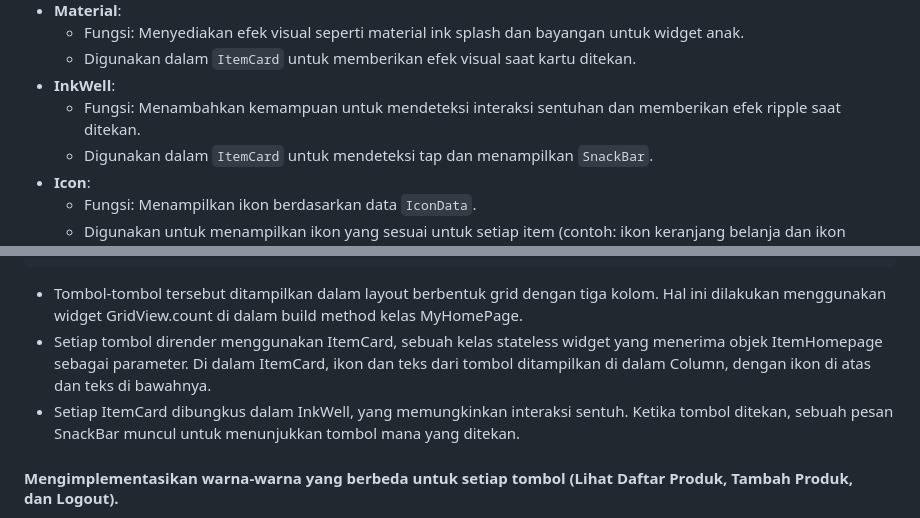
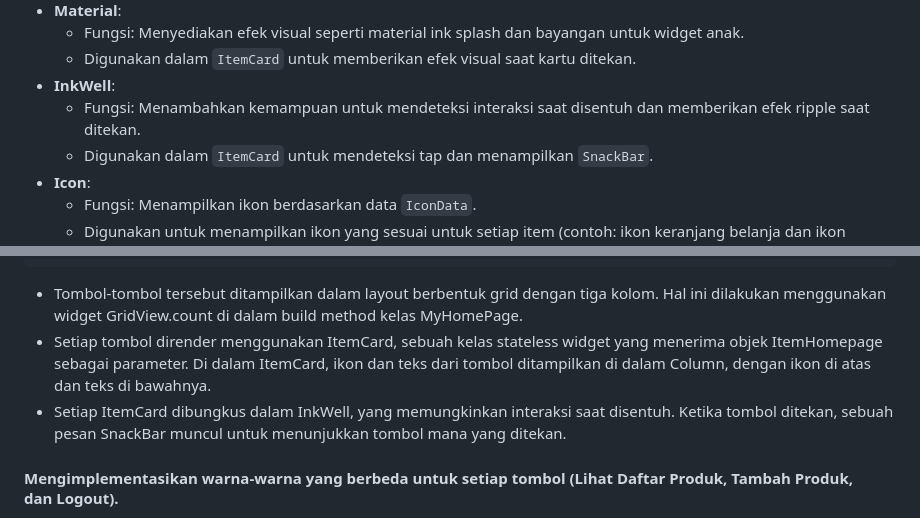
Before and after one commit to kirbywoo/sayur-shop-mobile, a Markdown page: README.md, 2 parts joined by grey strips. Rendered like a GitHub page.

````diff
--- a/README.md
+++ b/README.md
@@ -53,7 +53,7 @@
     - Fungsi: Menyediakan efek visual seperti material ink splash dan bayangan untuk widget anak.
     - Digunakan dalam `ItemCard` untuk memberikan efek visual saat kartu ditekan.
 - **InkWell**:
-    - Fungsi: Menambahkan kemampuan untuk mendeteksi interaksi sentuhan dan memberikan efek ripple saat ditekan.
+    - Fungsi: Menambahkan kemampuan untuk mendeteksi interaksi saat disentuh dan memberikan efek ripple saat ditekan.
     - Digunakan dalam `ItemCard` untuk mendeteksi tap dan menampilkan `SnackBar`.
 - **Icon**:
     - Fungsi: Menampilkan ikon berdasarkan data `IconData`.
@@ -89,7 +89,7 @@ final List<ItemHomepage> items = [
 ```
 * Tombol-tombol tersebut ditampilkan dalam layout berbentuk grid dengan tiga kolom. Hal ini dilakukan menggunakan widget GridView.count di dalam build method kelas MyHomePage.
 * Setiap tombol dirender menggunakan ItemCard, sebuah kelas stateless widget yang menerima objek ItemHomepage sebagai parameter. Di dalam ItemCard, ikon dan teks dari tombol ditampilkan di dalam Column, dengan ikon di atas dan teks di bawahnya.
-* Setiap ItemCard dibungkus dalam InkWell, yang memungkinkan interaksi sentuh. Ketika tombol ditekan, sebuah pesan SnackBar muncul untuk menunjukkan tombol mana yang ditekan.
+* Setiap ItemCard dibungkus dalam InkWell, yang memungkinkan interaksi saat disentuh. Ketika tombol ditekan, sebuah pesan SnackBar muncul untuk menunjukkan tombol mana yang ditekan.
 #### Mengimplementasikan warna-warna yang berbeda untuk setiap tombol (Lihat Daftar Produk, Tambah Produk, dan Logout).
 * Menambahkan variabel backgroundColor yang nilainya akan ditentukan berdasarkan nama item (item.name) di dalam kelas ItemCard
 * Lalu menggunakan switch case untuk menentukan warna tiap item button, jika item.name adalah "Lihat Daftar Produk", warna akan diatur menjadi biru, jika "Tambah Produk", warna akan diatur menjadi hijau; dan jika "Logout", warna akan diatur menjadi merah.
````
